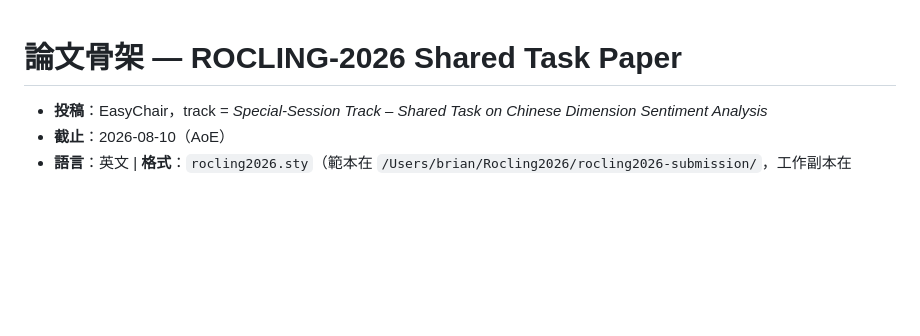
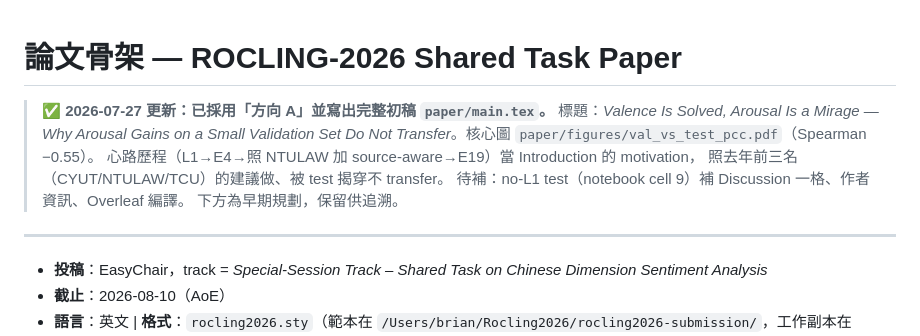
Before and after one commit to chen0427ok/DSA-NIFT, a Markdown page: docs/paper/outline.md, the part around the change. GitHub-like rendering; blank space fills up the shorter version.

Commit message:
採用方向 A 並完成論文初稿，outline 標記

```diff
--- a/docs/paper/outline.md
+++ b/docs/paper/outline.md
@@ -1,4 +1,15 @@
 # 論文骨架 — ROCLING-2026 Shared Task Paper
+
+> **✅ 2026-07-27 更新：已採用「方向 A」並寫出完整初稿 `paper/main.tex`。**
+> 標題：*Valence Is Solved, Arousal Is a Mirage — Why Arousal Gains on a Small
+> Validation Set Do Not Transfer*。核心圖 `paper/figures/val_vs_test_pcc.pdf`（Spearman −0.55）。
+> 心路歷程（L1→E4→照 NTULAW 加 source-aware→E19）當 Introduction 的 motivation，
+> 照去年前三名（CYUT/NTULAW/TCU）的建議做、被 test 揭穿不 transfer。
+> 待補：no-L1 test（notebook cell 9）補 Discussion 一格、作者資訊、Overleaf 編譯。
+> 下方為早期規劃，保留供追溯。
+
+---
+
 
 - **投稿**：EasyChair，track = *Special-Session Track – Shared Task on Chinese Dimension Sentiment Analysis*
 - **截止**：2026-08-10（AoE）
```
